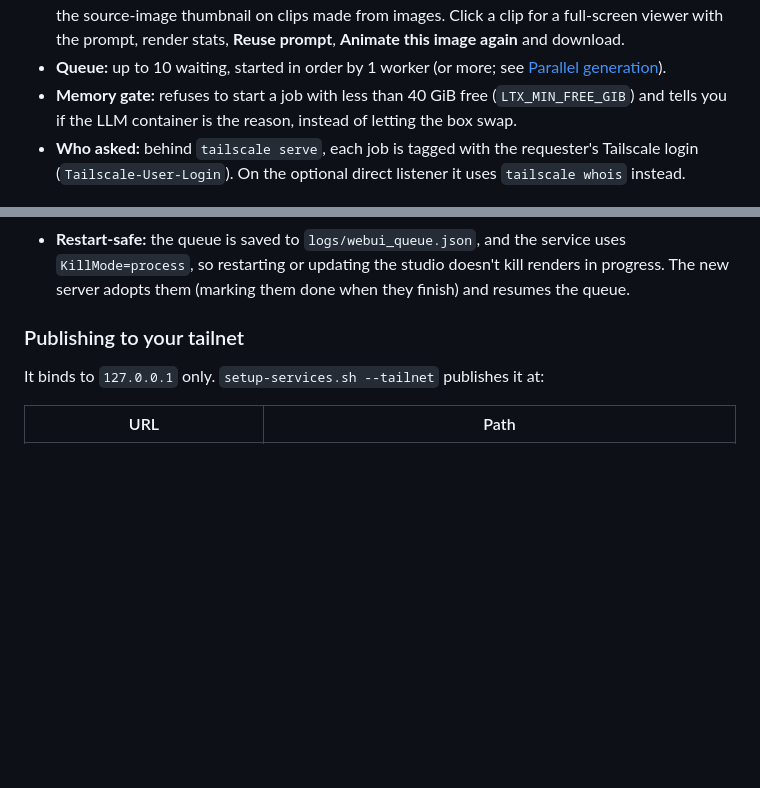
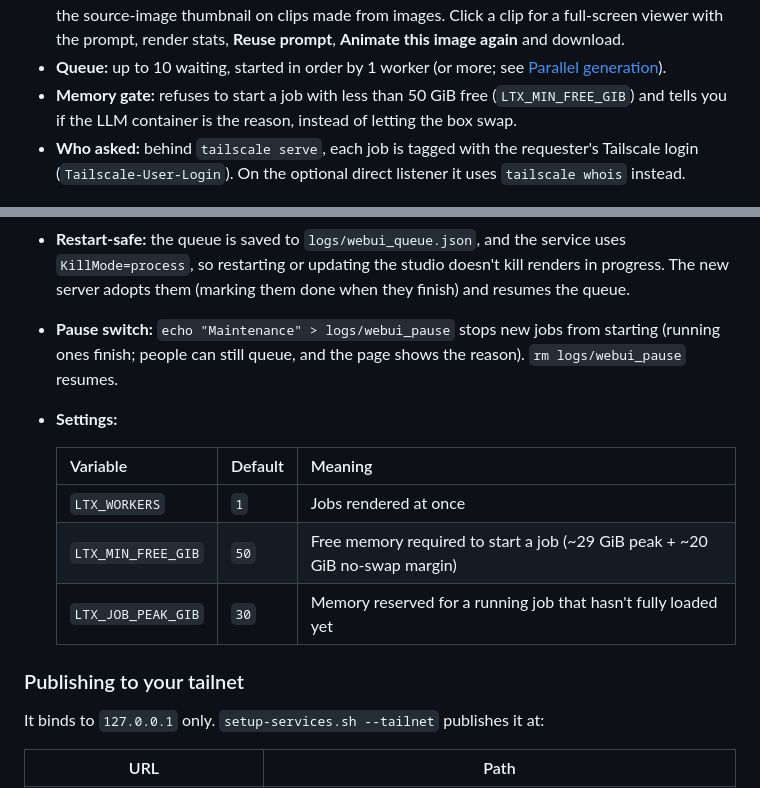
Before and after one commit to Hitheshkaranth/LTX-2.5_Video_DGX_Spark_Setup, a Markdown page: README.md, 2 parts joined by grey strips. GitHub-like rendering; blank space fills up the shorter version.

```diff
--- a/README.md
+++ b/README.md
@@ -290,7 +320,7 @@ A dark, cinematic studio served by a standard-library Python app (`webui/server.
   with the source-image thumbnail on clips made from images. Click a clip for a full-screen viewer with
   the prompt, render stats, **Reuse prompt**, **Animate this image again** and download.
 - **Queue:** up to 10 waiting, started in order by 1 worker (or more; see [Parallel generation](#parallel-generation)).
-- **Memory gate:** refuses to start a job with less than 40 GiB free (`LTX_MIN_FREE_GIB`) and tells
+- **Memory gate:** refuses to start a job with less than 50 GiB free (`LTX_MIN_FREE_GIB`) and tells
   you if the LLM container is the reason, instead of letting the box swap.
 - **Who asked:** behind `tailscale serve`, each job is tagged with the requester's Tailscale login
   (`Tailscale-User-Login`). On the optional direct listener it uses `tailscale whois` instead.
@@ -349,6 +379,15 @@ system-wide), so two or three fit when nothing else holds the memory.
 - **Restart-safe:** the queue is saved to `logs/webui_queue.json`, and the service uses
   `KillMode=process`, so restarting or updating the studio doesn't kill renders in progress. The new
   server adopts them (marking them done when they finish) and resumes the queue.
+- **Pause switch:** `echo "Maintenance" > logs/webui_pause` stops new jobs from starting (running ones
+  finish; people can still queue, and the page shows the reason). `rm logs/webui_pause` resumes.
+- **Settings:**
+
+  | Variable | Default | Meaning |
+  |---|---|---|
+  | `LTX_WORKERS` | `1` | Jobs rendered at once |
+  | `LTX_MIN_FREE_GIB` | `50` | Free memory required to start a job (~29 GiB peak + ~20 GiB no-swap margin) |
+  | `LTX_JOB_PEAK_GIB` | `30` | Memory reserved for a running job that hasn't fully loaded yet |
 
 ### Publishing to your tailnet
 
```
Also changed, not shown: other parts of README.md (+68 -8 lines), assets/i2v-sample.png (added), 5 other files.
